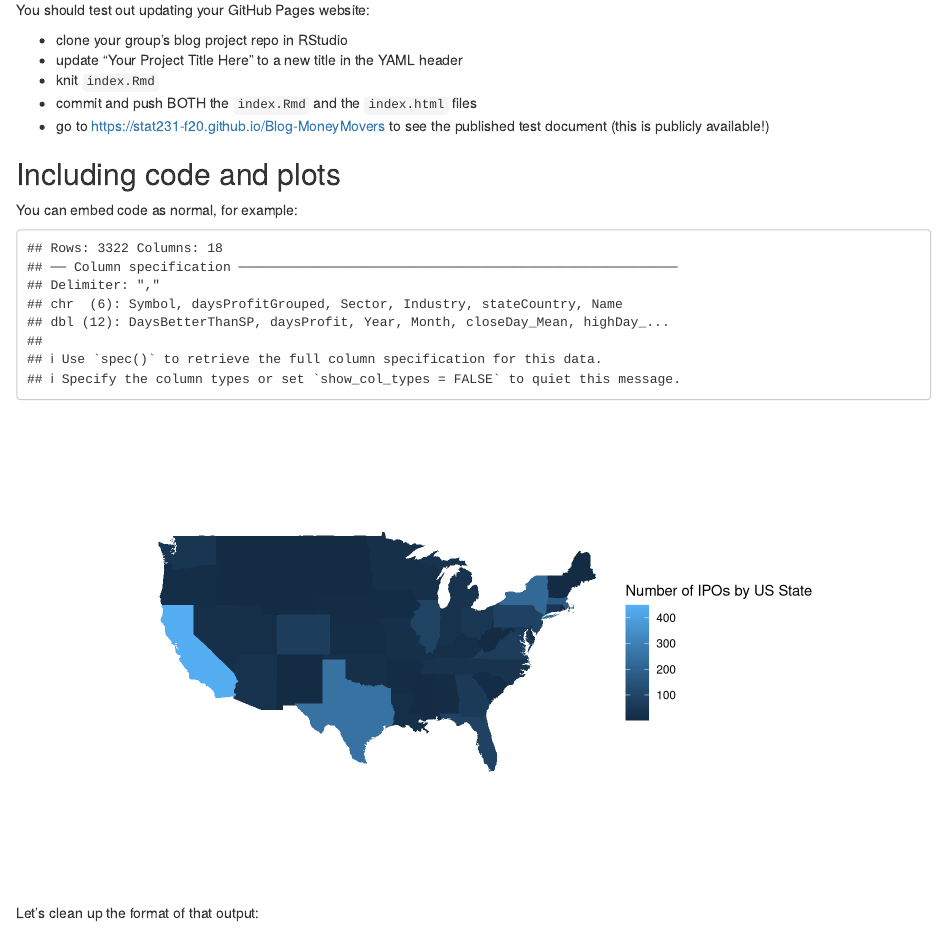
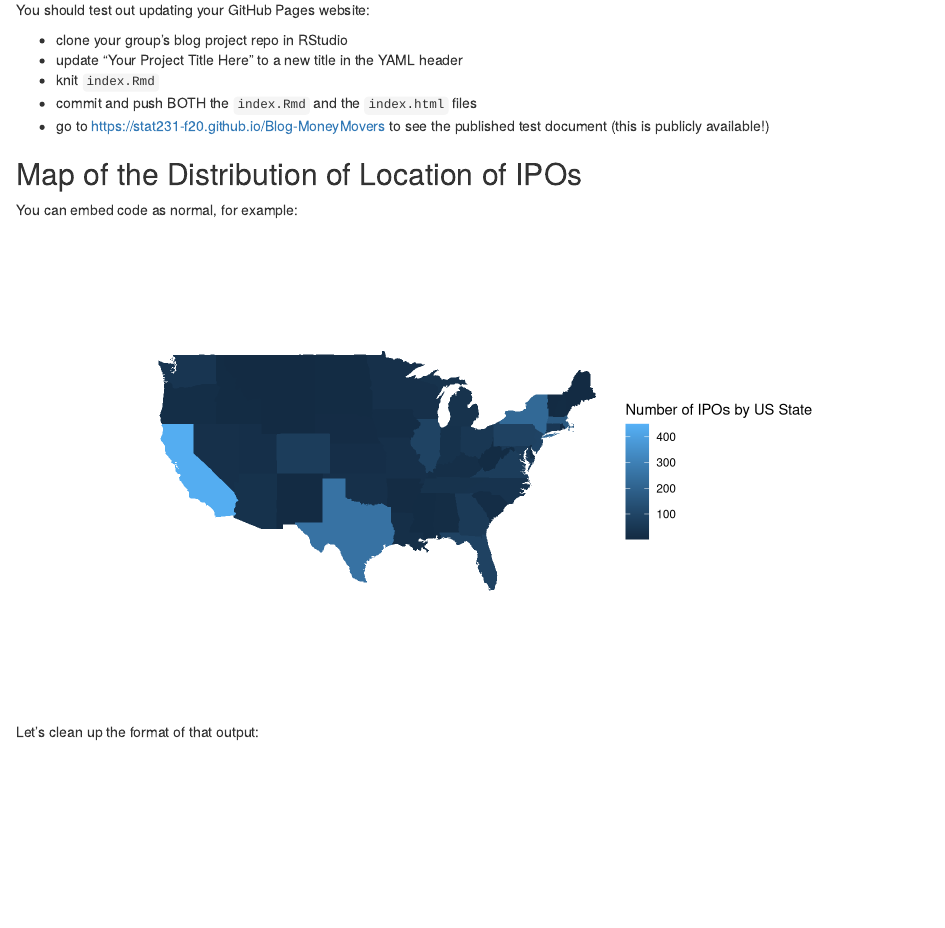
Before and after one commit to stat231-f20/Blog-MoneyMovers, an R Markdown document (index.Rmd): the page in a window 1100 px wide, from 840 px down. Rendered offline with R 4.5, knitr and Pandoc, with nearby package versions; drawn as R Markdown's standard HTML page in place of the format the file asks for.

Commit message:
Corrected output for map

````diff
--- a/index.Rmd
+++ b/index.Rmd
@@ -61,11 +61,11 @@ You should test out updating your GitHub Pages website:
 - commit and push BOTH the `index.Rmd` and the `index.html` files
 - go to https://stat231-f20.github.io/Blog-MoneyMovers to see the published test document (this is publicly available!)
 
-## Including code and plots
+## Map of the Distribution of Location of IPOs
 
 You can embed code as normal, for example:
 
-```{r, echo=FALSE}
+```{r, echo=FALSE, message=FALSE, warning=FALSE}
 IPO <- read_csv("IPOList.csv")
 
 usa_states <- map_data(map = "state", region = ".")
````
Also changed, not shown: index.html.
